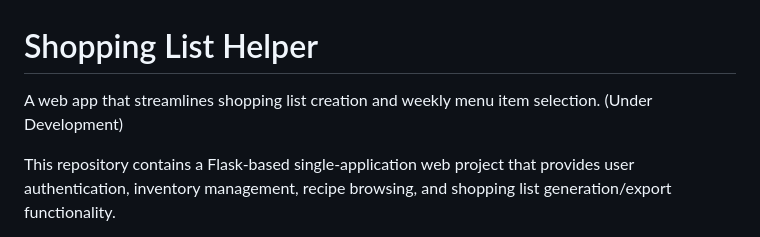
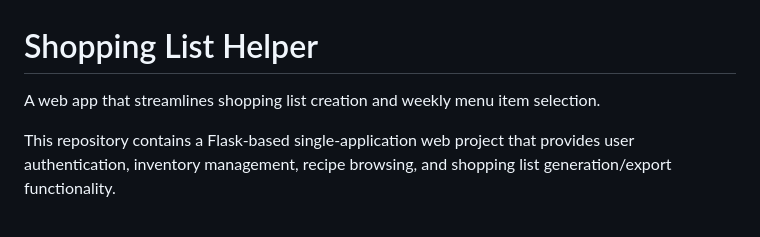
Before and after one commit to ConnorKnoetze/shopping-list-helper, a Markdown page: README.md, the part around the change. GitHub-like rendering.

Commit message:
Update project description in README
Removed 'Under Development' note from project description.

```diff
--- a/README.md
+++ b/README.md
@@ -1,6 +1,6 @@
 # Shopping List Helper
 
-A web app that streamlines shopping list creation and weekly menu item selection. (Under Development)
+A web app that streamlines shopping list creation and weekly menu item selection.
 
 This repository contains a Flask-based single-application web project that provides user authentication, inventory management, recipe browsing, and shopping list generation/export functionality.
 
```
